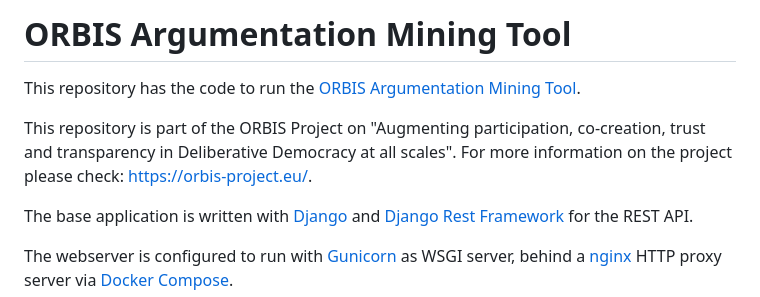
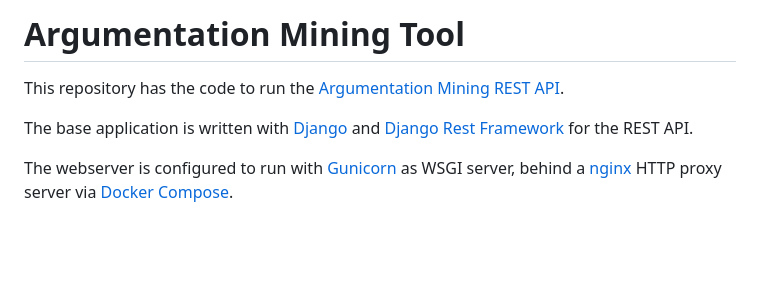
Before and after one commit to sofianeElguendouz/argument-mining-rest-api, a Markdown page: README.md, the part around the change. Rendered like a GitHub page; blank space fills up the shorter version.

Commit message:
anonymize.md

```diff
--- a/README.md
+++ b/README.md
@@ -1,12 +1,8 @@
-ORBIS Argumentation Mining Tool
+Argumentation Mining Tool
 ===============================
 
-This repository has the code to run the [ORBIS Argumentation Mining
-Tool](https://orbis.i3s.unice.fr/).
-
-This repository is part of the ORBIS Project on "Augmenting participation,
-co-creation, trust and transparency in Deliberative Democracy at all scales".
-For more information on the project please check: https://orbis-project.eu/.
+This repository has the code to run the [Argumentation Mining
+REST API](https://orbis.i3s.unice.fr/).
 
 The base application is written with [Django](https://www.djangoproject.com/)
 and [Django Rest Framework](https://www.django-rest-framework.org/) for the REST
```
